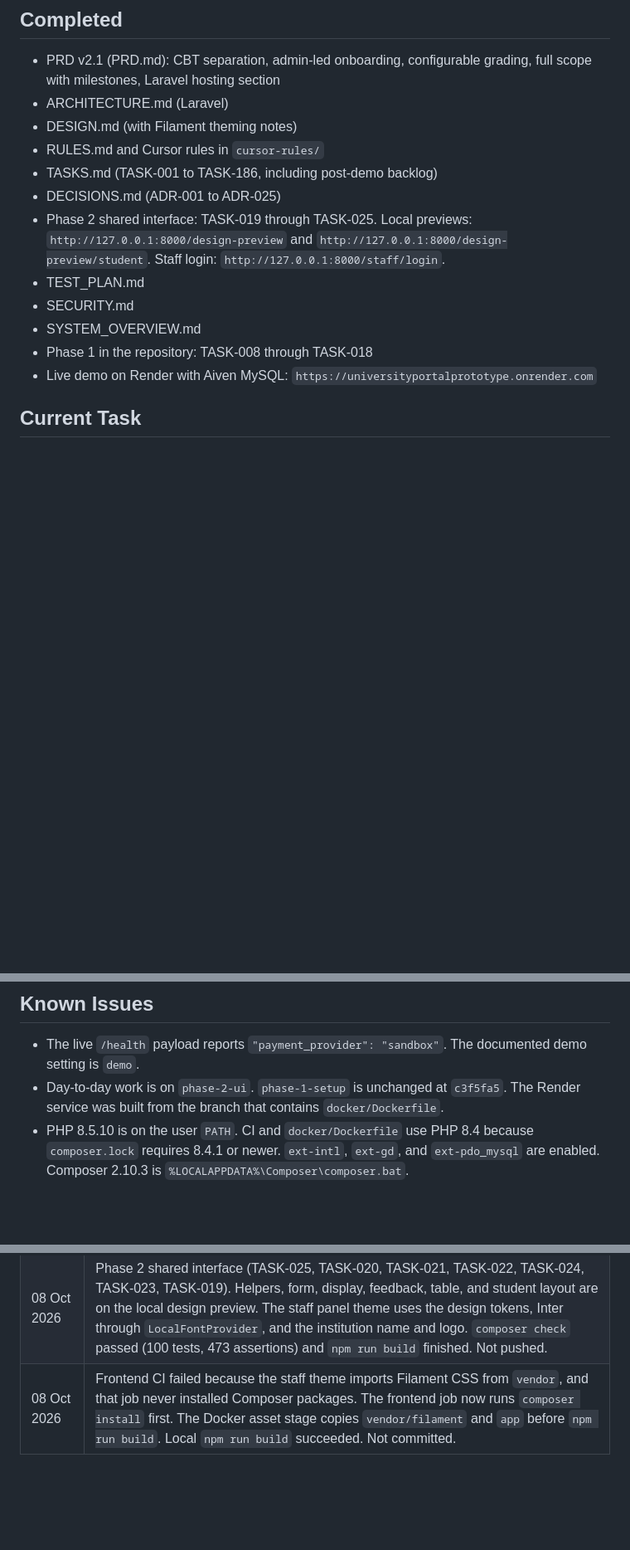
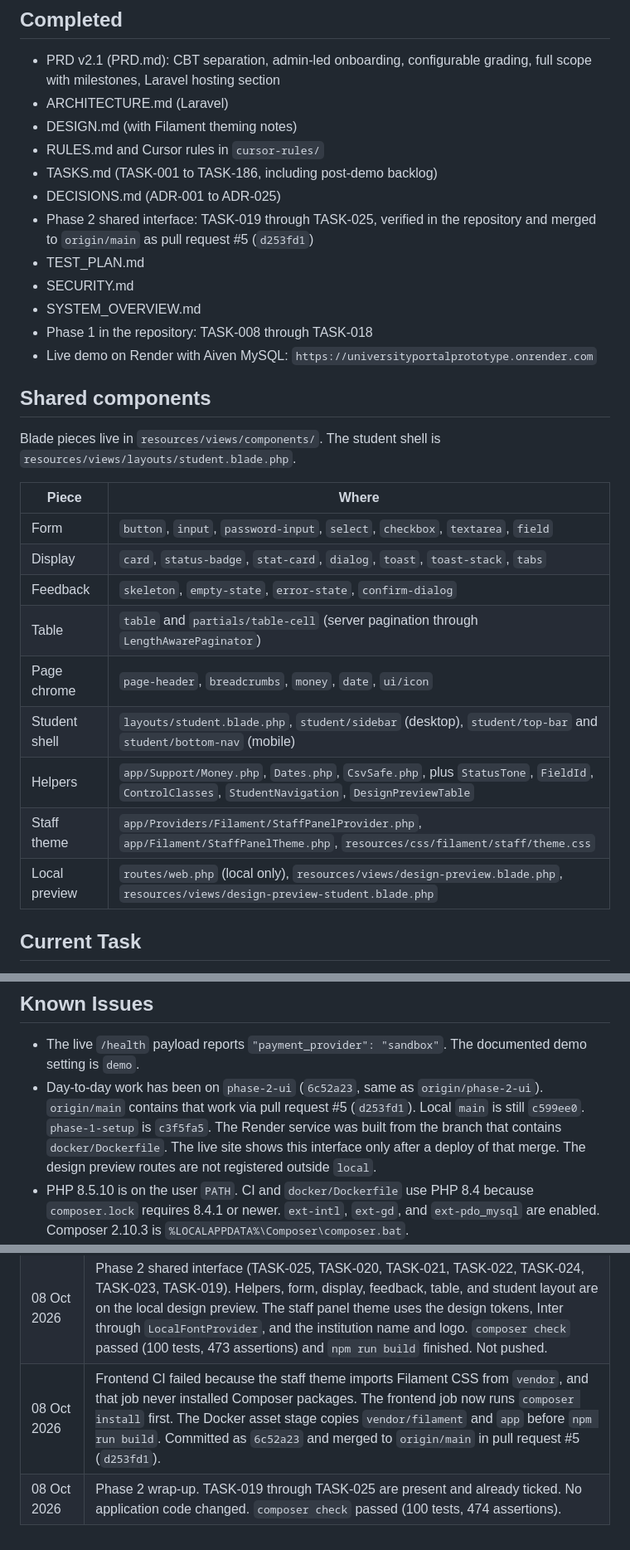
Before and after one commit to plexxypc/universityportalprototype, a Markdown page: MEMORY.md, 3 parts joined by grey strips. Shown at 83% size. GitHub-like rendering; blank space fills up the shorter version.

Commit message:
final phase 2

```diff
--- a/MEMORY.md
+++ b/MEMORY.md
@@ -28,12 +36,28 @@ The stack was changed from the earlier Next.js/Supabase draft to **Laravel + Fil
 - RULES.md and Cursor rules in `cursor-rules/`
 - TASKS.md (TASK-001 to TASK-186, including post-demo backlog)
 - DECISIONS.md (ADR-001 to ADR-025)
-- Phase 2 shared interface: TASK-019 through TASK-025. Local previews: `http://127.0.0.1:8000/design-preview` and `http://127.0.0.1:8000/design-preview/student`. Staff login: `http://127.0.0.1:8000/staff/login`.
+- Phase 2 shared interface: TASK-019 through TASK-025, verified in the repository and merged to `origin/main` as pull request #5 (`d253fd1`)
 - TEST_PLAN.md
 - SECURITY.md
 - SYSTEM_OVERVIEW.md
 - Phase 1 in the repository: TASK-008 through TASK-018
 - Live demo on Render with Aiven MySQL: `https://universityportalprototype.onrender.com`
+
+## Shared components
+
+Blade pieces live in `resources/views/components/`. The student shell is `resources/views/layouts/student.blade.php`.
+
+| Piece | Where |
+|---|---|
+| Form | `button`, `input`, `password-input`, `select`, `checkbox`, `textarea`, `field` |
+| Display | `card`, `status-badge`, `stat-card`, `dialog`, `toast`, `toast-stack`, `tabs` |
+| Feedback | `skeleton`, `empty-state`, `error-state`, `confirm-dialog` |
+| Table | `table` and `partials/table-cell` (server pagination through `LengthAwarePaginator`) |
+| Page chrome | `page-header`, `breadcrumbs`, `money`, `date`, `ui/icon` |
+| Student shell | `layouts/student.blade.php`, `student/sidebar` (desktop), `student/top-bar` and `student/bottom-nav` (mobile) |
+| Helpers | `app/Support/Money.php`, `Dates.php`, `CsvSafe.php`, plus `StatusTone`, `FieldId`, `ControlClasses`, `StudentNavigation`, `DesignPreviewTable` |
+| Staff theme | `app/Providers/Filament/StaffPanelProvider.php`, `app/Filament/StaffPanelTheme.php`, `resources/css/filament/staff/theme.css` |
+| Local preview | `routes/web.php` (local only), `resources/views/design-preview.blade.php`, `resources/views/design-preview-student.blade.php` |
 
 ## Current Task
 
@@ -72,7 +96,7 @@ Still open from Phase 0, and not blockers for the layout work: TASK-002 (Digital
 ## Known Issues
 
 - The live `/health` payload reports `"payment_provider": "sandbox"`. The documented demo setting is `demo`.
-- Day-to-day work is on `phase-2-ui`. `phase-1-setup` is unchanged at `c3f5fa5`. The Render service was built from the branch that contains `docker/Dockerfile`.
+- Day-to-day work has been on `phase-2-ui` (`6c52a23`, same as `origin/phase-2-ui`). `origin/main` contains that work via pull request #5 (`d253fd1`). Local `main` is still `c599ee0`. `phase-1-setup` is `c3f5fa5`. The Render service was built from the branch that contains `docker/Dockerfile`. The live site shows this interface only after a deploy of that merge. The design preview routes are not registered outside `local`.
 - PHP 8.5.10 is on the user `PATH`. CI and `docker/Dockerfile` use PHP 8.4 because `composer.lock` requires 8.4.1 or newer. `ext-intl`, `ext-gd`, and `ext-pdo_mysql` are enabled. Composer 2.10.3 is `%LOCALAPPDATA%\Composer\composer.bat`.
 - Pest needs MySQL from `compose.dev.yaml` (`university_portal_testing`, user `portal`, password `portal`). Docker Desktop has to be running before `composer test` or `composer check`.
 - `/health` reports a scheduler heartbeat. It does not show that the queue worker is consuming jobs. A queue-backlog check waits until the email outbox exists (Phase 5, TASK-047).
@@ -128,4 +152,5 @@ Start Phase 3 on `phase-2-ui` with TASK-026 (identity migrations). The frontend
 | 07 Oct 2026 | Phase 1 wrap-up. Ticked TASK-008 to TASK-012, TASK-014, and left TASK-015, TASK-016, and TASK-018 ticked. Left TASK-013 and TASK-017 open. CI run 37689062914 on `d5fc5c0` is green. `composer check` passed (32 tests, 189 assertions). No application code changed. No public demo URL. Next task is TASK-019. |
 | 07 Oct 2026 | Owner made the GitHub repository public and waived protection of `main` (TASK-013). The live demo is Render plus Aiven MySQL at `https://universityportalprototype.onrender.com` (TASK-017). Home, `/up`, and `/health` returned HTTP 200; database and heartbeat were ok. DigitalOcean App Platform was not used. |
 | 08 Oct 2026 | Phase 2 shared interface (TASK-025, TASK-020, TASK-021, TASK-022, TASK-024, TASK-023, TASK-019). Helpers, form, display, feedback, table, and student layout are on the local design preview. The staff panel theme uses the design tokens, Inter through `LocalFontProvider`, and the institution name and logo. `composer check` passed (100 tests, 473 assertions) and `npm run build` finished. Not pushed. |
-| 08 Oct 2026 | Frontend CI failed because the staff theme imports Filament CSS from `vendor`, and that job never installed Composer packages. The frontend job now runs `composer install` first. The Docker asset stage copies `vendor/filament` and `app` before `npm run build`. Local `npm run build` succeeded. Not committed. |
+| 08 Oct 2026 | Frontend CI failed because the staff theme imports Filament CSS from `vendor`, and that job never installed Composer packages. The frontend job now runs `composer install` first. The Docker asset stage copies `vendor/filament` and `app` before `npm run build`. Committed as `6c52a23` and merged to `origin/main` in pull request #5 (`d253fd1`). |
+| 08 Oct 2026 | Phase 2 wrap-up. TASK-019 through TASK-025 are present and already ticked. No application code changed. `composer check` passed (100 tests, 474 assertions). |
```
Also changed, not shown: other parts of MEMORY.md (+12 -4 lines).
